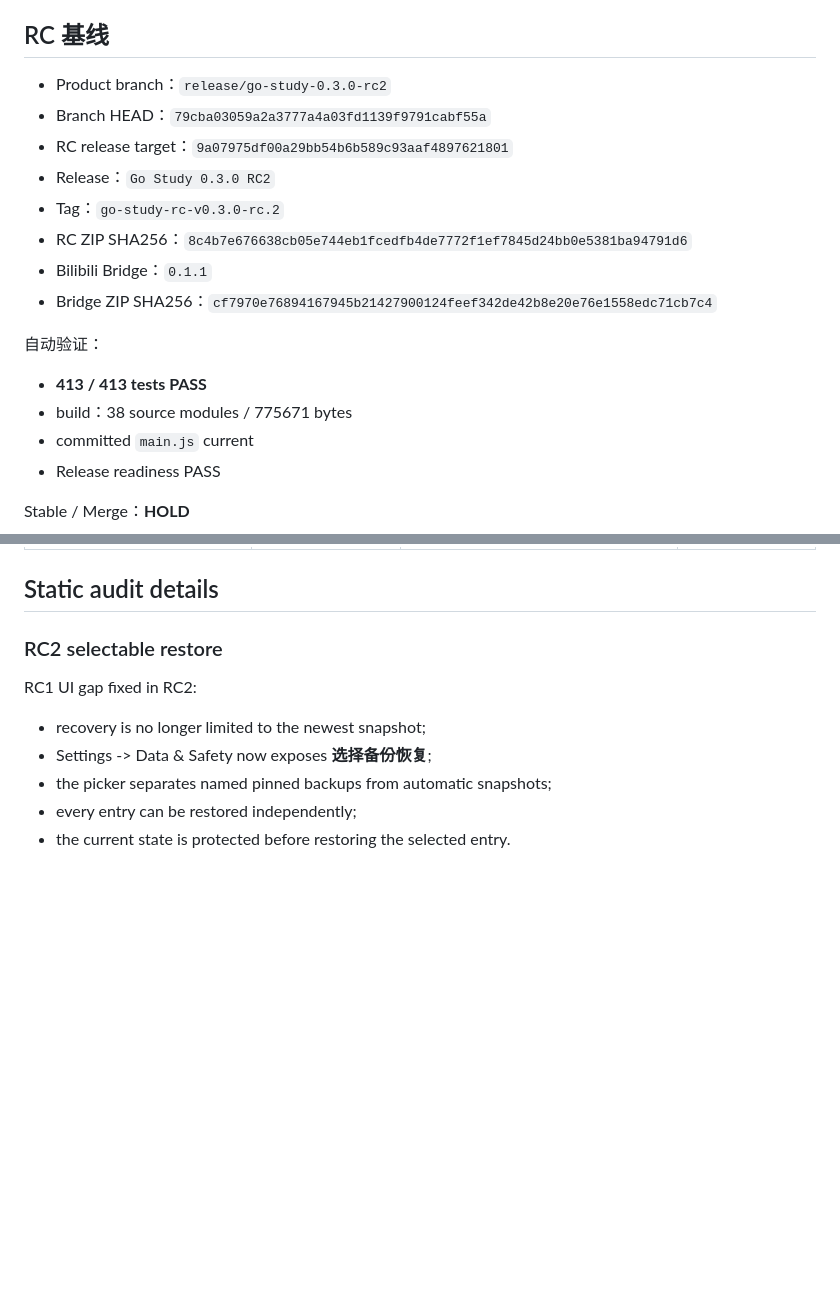
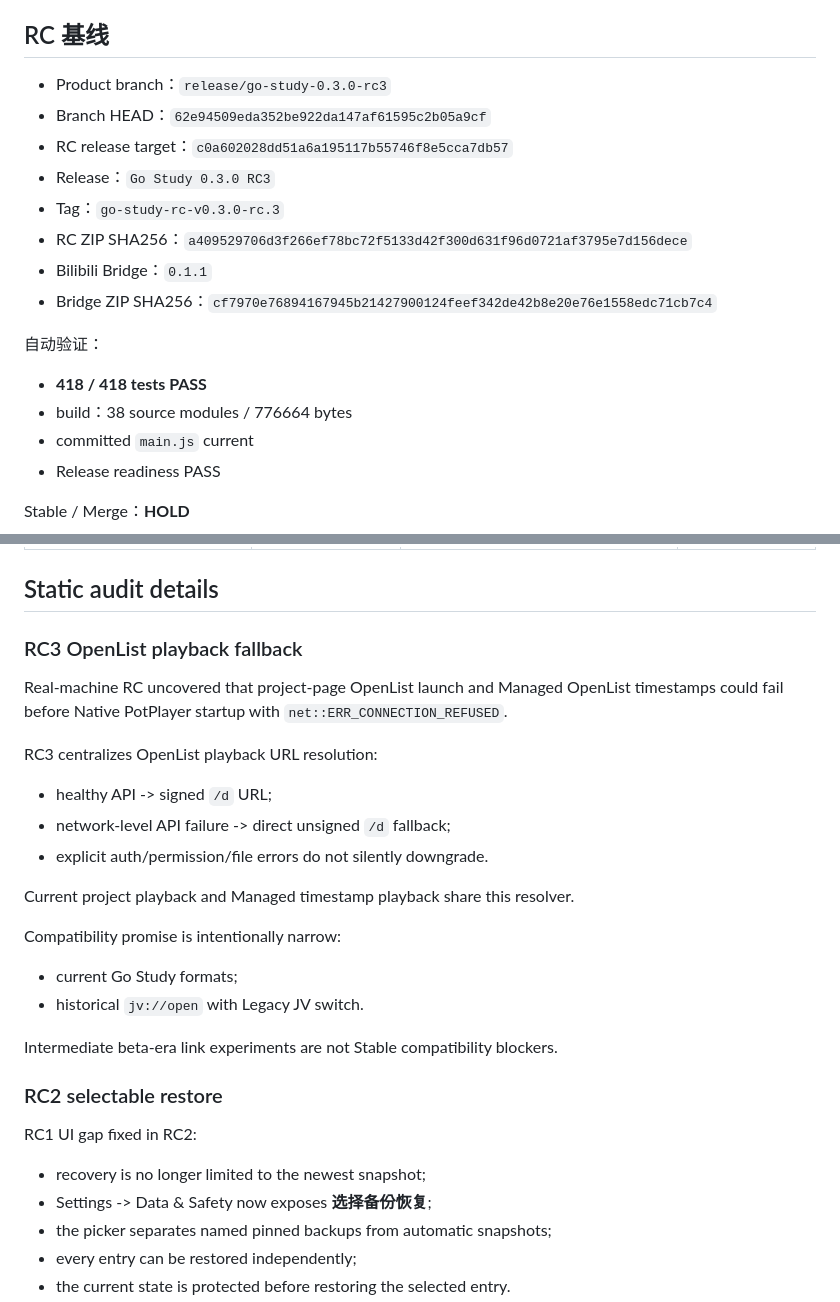
Before and after one commit to z3093508903-rgb/learning-resource-hub-vnext, a Markdown page: docs/release/RC_AUDIT_0.3.0.md, 2 parts joined by grey strips. Rendered like a GitHub page; blank space fills up the shorter version.

Commit message:
docs: update RC audit for RC3 OpenList playback fallback

```diff
--- a/docs/release/RC_AUDIT_0.3.0.md
+++ b/docs/release/RC_AUDIT_0.3.0.md
@@ -4,19 +4,19 @@
 
 ## RC 基线
 
-- Product branch：`release/go-study-0.3.0-rc2`
-- Branch HEAD：`79cba03059a2a3777a4a03fd1139f9791cabf55a`
-- RC release target：`9a07975df00a29bb54b6b589c93aaf4897621801`
-- Release：`Go Study 0.3.0 RC2`
-- Tag：`go-study-rc-v0.3.0-rc.2`
-- RC ZIP SHA256：`8c4b7e676638cb05e744eb1fcedfb4de7772f1ef7845d24bb0e5381ba94791d6`
+- Product branch：`release/go-study-0.3.0-rc3`
+- Branch HEAD：`62e94509eda352be922da147af61595c2b05a9cf`
+- RC release target：`c0a602028dd51a6a195117b55746f8e5cca7db57`
+- Release：`Go Study 0.3.0 RC3`
+- Tag：`go-study-rc-v0.3.0-rc.3`
+- RC ZIP SHA256：`a409529706d3f266ef78bc72f5133d42f300d631f96d0721af3795e7d156dece`
 - Bilibili Bridge：`0.1.1`
 - Bridge ZIP SHA256：`cf7970e76894167945b21427900124feef342de42b8e20e76e1558edc71cb7c4`
 
 自动验证：
 
-- **413 / 413 tests PASS**
-- build：38 source modules / 775671 bytes
+- **418 / 418 tests PASS**
+- build：38 source modules / 776664 bytes
 - committed `main.js` current
 - Release readiness PASS
 
@@ -51,6 +51,24 @@ Stable / Merge：**HOLD**
 | Anki | not part of this non-Anki RC gate | not required for current decision | DEFERRED from this gate |
 
 ## Static audit details
+
+### RC3 OpenList playback fallback
+
+Real-machine RC uncovered that project-page OpenList launch and Managed OpenList timestamps could fail before Native PotPlayer startup with `net::ERR_CONNECTION_REFUSED`.
+
+RC3 centralizes OpenList playback URL resolution:
+
+- healthy API -> signed `/d` URL;
+- network-level API failure -> direct unsigned `/d` fallback;
+- explicit auth/permission/file errors do not silently downgrade.
+
+Current project playback and Managed timestamp playback share this resolver.
+
+Compatibility promise is intentionally narrow:
+- current Go Study formats;
+- historical `jv://open` with Legacy JV switch.
+
+Intermediate beta-era link experiments are not Stable compatibility blockers.
 
 ### RC2 selectable restore
 
```
